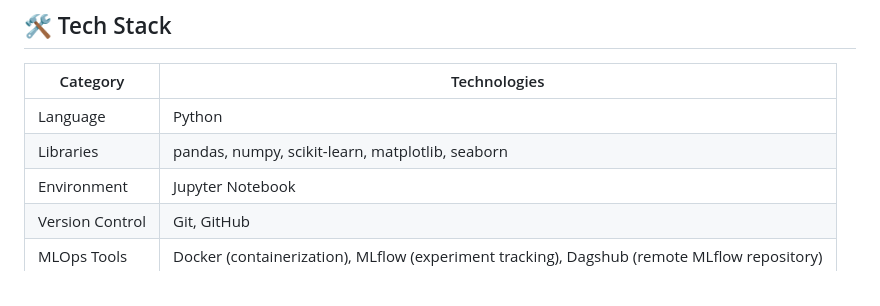
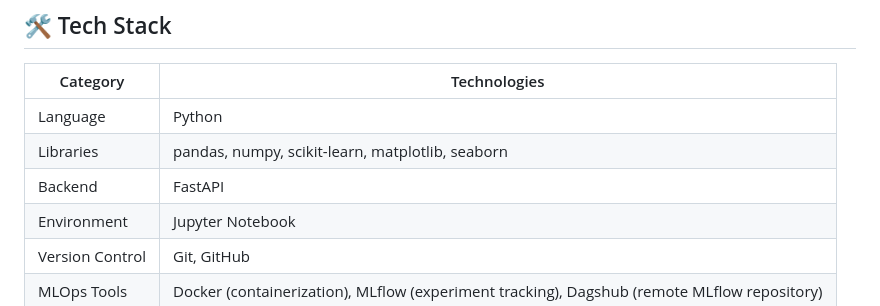
Before and after one commit to Devanshpratapsingh28/Network_Security, a Markdown page: README.md, the part around the change. GitHub-like rendering.

```diff
--- a/README.md
+++ b/README.md
@@ -37,6 +37,7 @@ http://localhost:8000/docs
 |--------------------|--------------|
 | Language           | Python |
 | Libraries          | pandas, numpy, scikit-learn, matplotlib, seaborn |
+| Backend            | FastAPI |
 | Environment        | Jupyter Notebook |
 | Version Control    | Git, GitHub |
 | MLOps Tools        | Docker (containerization), MLflow (experiment tracking), Dagshub (remote MLflow repository) |
```
